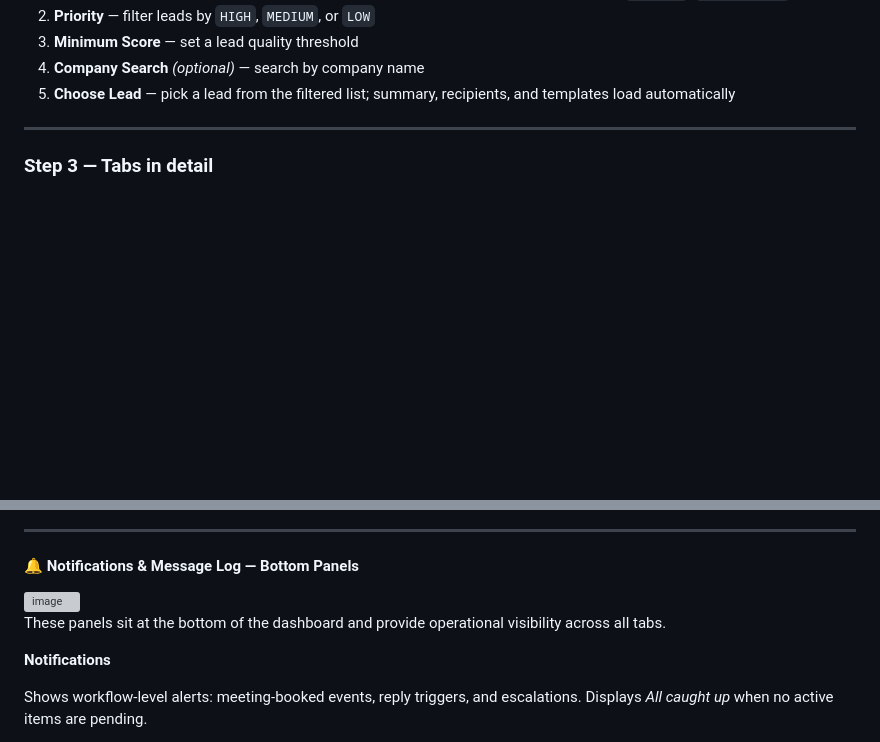
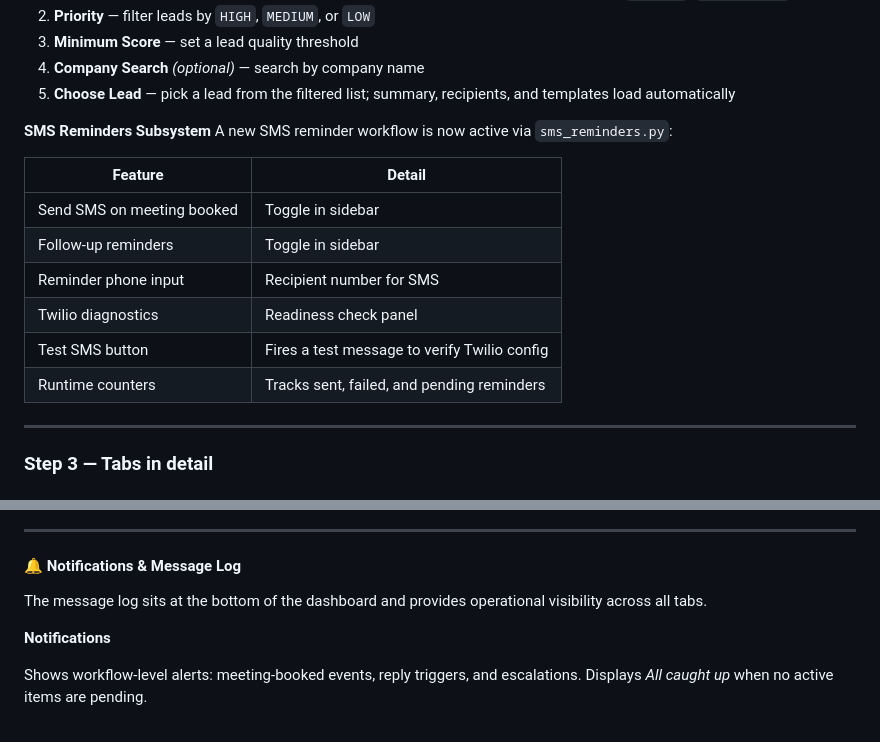
Before and after one commit to jobin2201/AISalesAgent, a Markdown page: README.md, 2 parts joined by grey strips. Rendered like a GitHub page; blank space fills up the shorter version; grey boxes are pictures that could not be loaded.

```diff
--- a/README.md
+++ b/README.md
@@ -109,6 +115,18 @@ Before using any tab, complete authorization in the **sidebar**:
 3. **Minimum Score** — set a lead quality threshold
 4. **Company Search** *(optional)* — search by company name
 5. **Choose Lead** — pick a lead from the filtered list; summary, recipients, and templates load automatically
+
+**SMS Reminders Subsystem**
+A new SMS reminder workflow is now active via `sms_reminders.py`:
+
+| Feature | Detail |
+|---------|--------|
+| Send SMS on meeting booked | Toggle in sidebar |
+| Follow-up reminders | Toggle in sidebar |
+| Reminder phone input | Recipient number for SMS |
+| Twilio diagnostics | Readiness check panel |
+| Test SMS button | Fires a test message to verify Twilio config |
+| Runtime counters | Tracks sent, failed, and pending reminders |
 
 ---
 
@@ -205,10 +222,8 @@ This tab handles sender responses to inbound customer messages already received
 
 ---
 
-#### 🔔 Notifications & Message Log — Bottom Panels
-<img width="1501" height="549" alt="image" src="https://github.com/user-attachments/assets/07f923bc-46eb-4d9b-9efd-4433176abc60" />
-
-These panels sit at the bottom of the dashboard and provide operational visibility across all tabs.
+#### 🔔 Notifications & Message Log
+The message log sits at the bottom of the dashboard and provides operational visibility across all tabs.
 
 **Notifications**
 
```
Also changed, not shown: other parts of README.md (+15 -77 lines).
